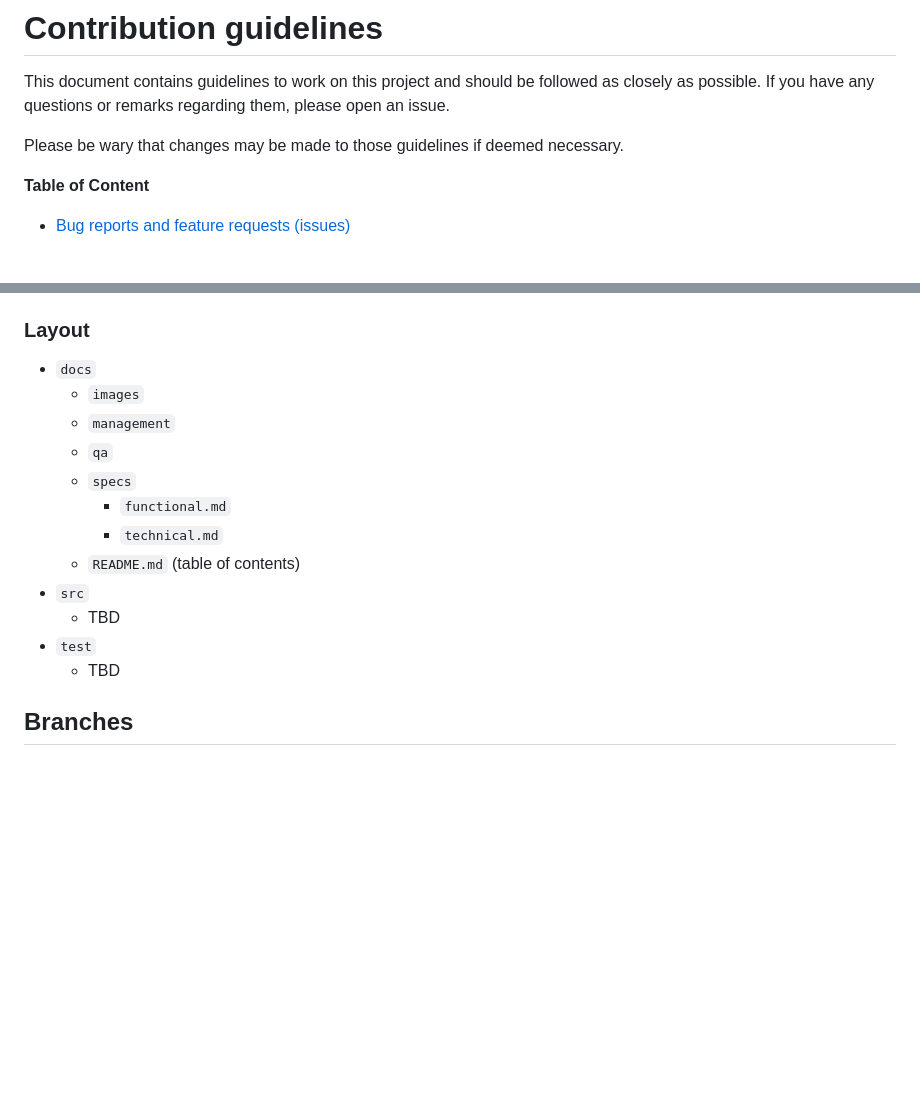
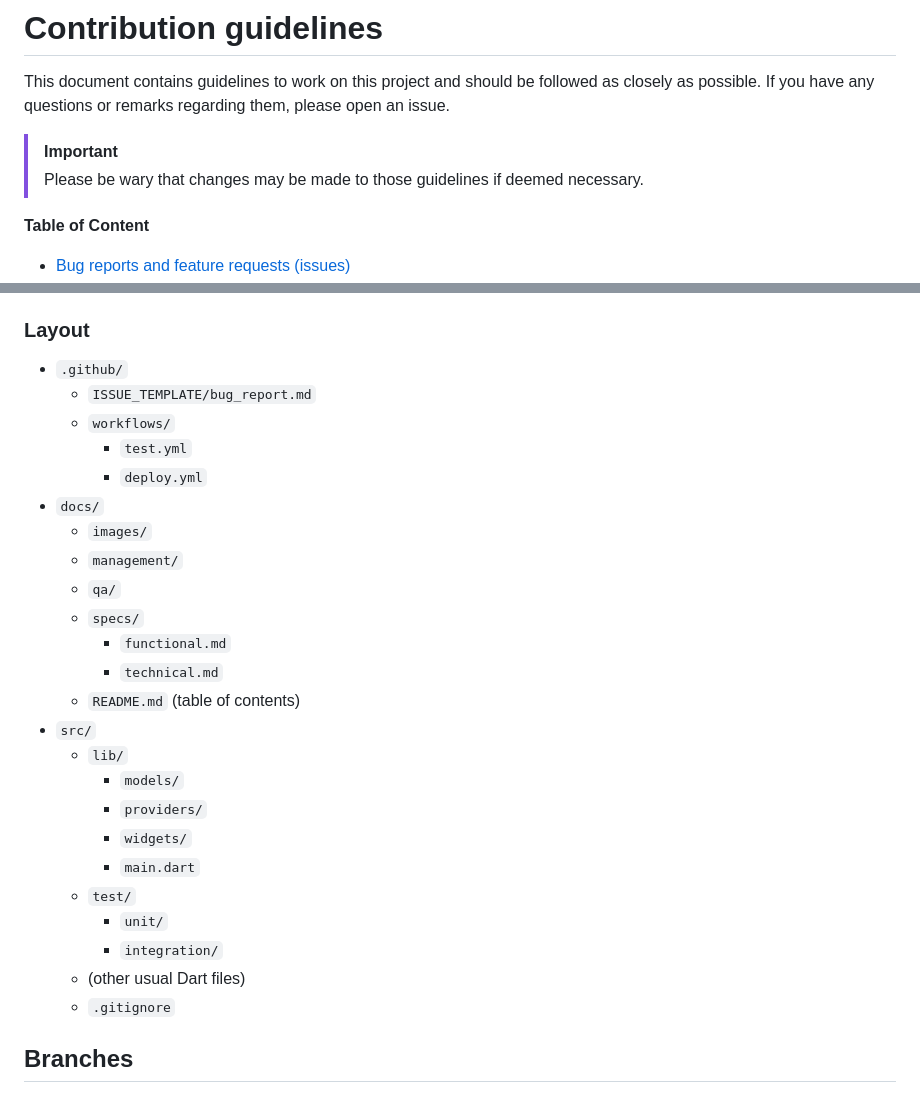
Before and after one commit to algosup/2023-2024-project-5-flutter-team-7, a Markdown page: CONTRIBUTING.md, 2 parts joined by grey strips. GitHub-like rendering; blank space fills up the shorter version.

Commit message:
Fix layout in guidelines

```diff
--- a/CONTRIBUTING.md
+++ b/CONTRIBUTING.md
@@ -3,7 +3,8 @@
 This document contains guidelines to work on this project and should be followed as closely as possible.
 If you have any questions or remarks regarding them, please open an issue.
 
-Please be wary that changes may be made to those guidelines if deemed necessary.
+> [!IMPORTANT]
+> Please be wary that changes may be made to those guidelines if deemed necessary.
 
 **Table of Content**
 - [Bug reports and feature requests (issues)](#bug-reports-and-feature-requests-issues)
@@ -45,18 +46,30 @@ Example: `path/to/my_file.md`
 
 ### Layout
 
-- `docs`
-  - `images`
-  - `management`
-  - `qa`
-  - `specs`
+- `.github/`
+  - `ISSUE_TEMPLATE/bug_report.md`
+  - `workflows/`
+    - `test.yml`
+    - `deploy.yml`
+- `docs/`
+  - `images/`
+  - `management/`
+  - `qa/`
+  - `specs/`
     - `functional.md`
     - `technical.md`
   - `README.md` (table of contents)
-- `src`
-  - TBD
-- `test`
-  - TBD
+- `src/`
+  - `lib/`
+    - `models/`
+    - `providers/`
+    - `widgets/`
+    - `main.dart`
+  - `test/`
+    - `unit/`
+    - `integration/`
+  - (other usual Dart files)
+  - `.gitignore`
 
 ## Branches
 
```
